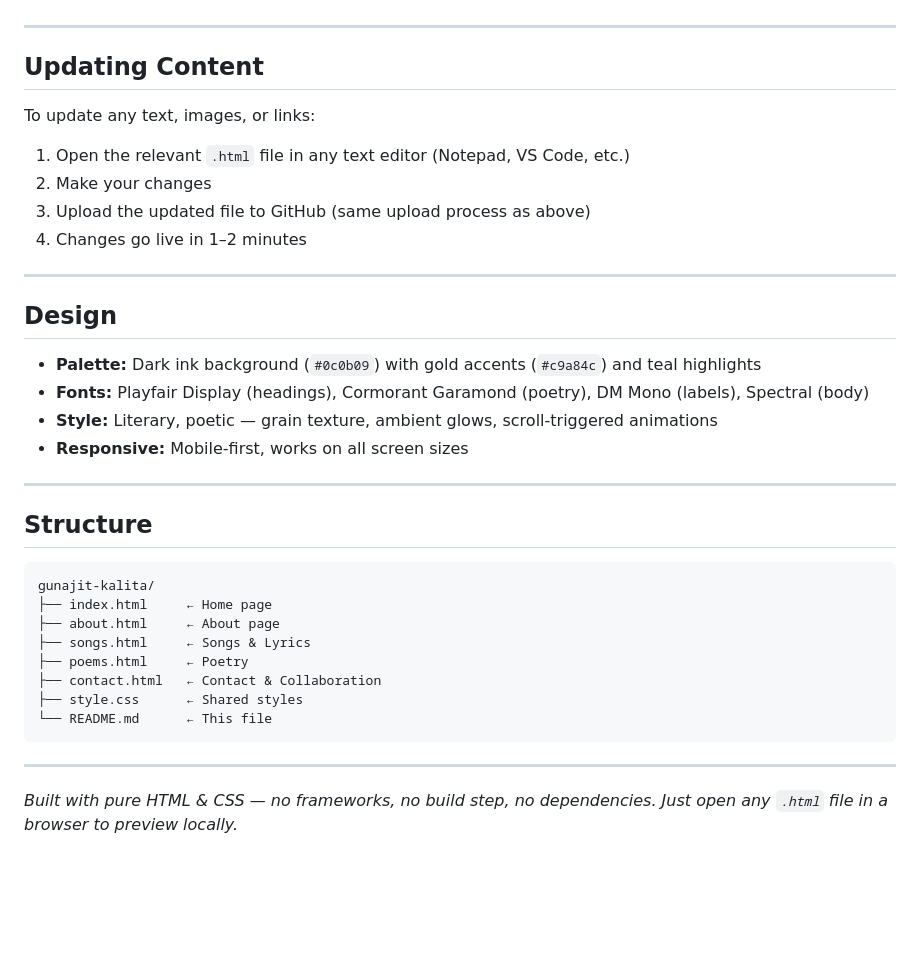
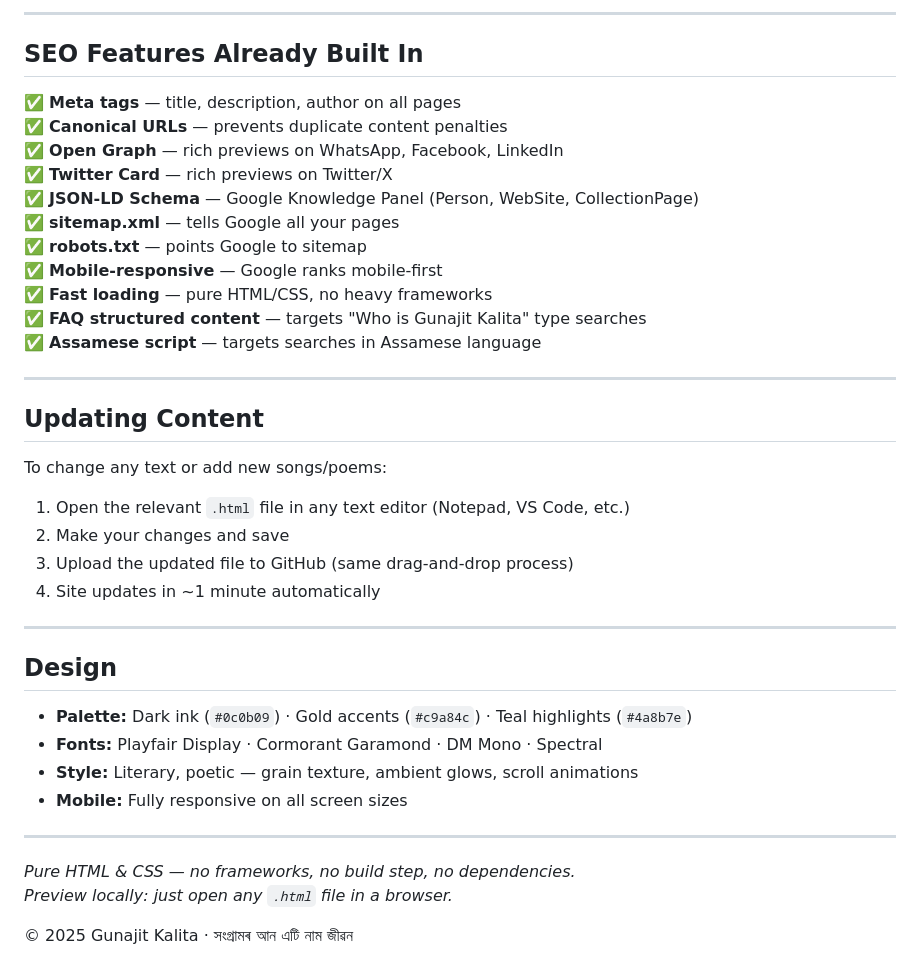
Before and after one commit to himangshuin/gunajit, a Markdown page: README.md, the part around one of its changes. Rendered like a GitHub page; blank space fills up the shorter version.

````diff
--- a/README.md
+++ b/README.md
@@ -73,39 +150,41 @@ If you want a custom domain like `gunajitkalita.com`:
+---
+
+## SEO Features Already Built In
+
+✅ **Meta tags** — title, description, author on all pages
+✅ **Canonical URLs** — prevents duplicate content penalties
+✅ **Open Graph** — rich previews on WhatsApp, Facebook, LinkedIn
+✅ **Twitter Card** — rich previews on Twitter/X
+✅ **JSON-LD Schema** — Google Knowledge Panel (Person, WebSite, CollectionPage)
+✅ **sitemap.xml** — tells Google all your pages
+✅ **robots.txt** — points Google to sitemap
+✅ **Mobile-responsive** — Google ranks mobile-first
+✅ **Fast loading** — pure HTML/CSS, no heavy frameworks
+✅ **FAQ structured content** — targets "Who is Gunajit Kalita" type searches
+✅ **Assamese script** — targets searches in Assamese language
 
 ---
 
 ## Updating Content
 
-To update any text, images, or links:
+To change any text or add new songs/poems:
 1. Open the relevant `.html` file in any text editor (Notepad, VS Code, etc.)
-2. Make your changes
-3. Upload the updated file to GitHub (same upload process as above)
-4. Changes go live in 1–2 minutes
+2. Make your changes and save
+3. Upload the updated file to GitHub (same drag-and-drop process)
+4. Site updates in ~1 minute automatically
 
 ---
 
 ## Design
 
-- **Palette:** Dark ink background (`#0c0b09`) with gold accents (`#c9a84c`) and teal highlights
-- **Fonts:** Playfair Display (headings), Cormorant Garamond (poetry), DM Mono (labels), Spectral (body)
-- **Style:** Literary, poetic — grain texture, ambient glows, scroll-triggered animations
-- **Responsive:** Mobile-first, works on all screen sizes
+- **Palette:** Dark ink (`#0c0b09`) · Gold accents (`#c9a84c`) · Teal highlights (`#4a8b7e`)
+- **Fonts:** Playfair Display · Cormorant Garamond · DM Mono · Spectral
+- **Style:** Literary, poetic — grain texture, ambient glows, scroll animations
+- **Mobile:** Fully responsive on all screen sizes
 
 ---
 
-## Structure
+*Pure HTML & CSS — no frameworks, no build step, no dependencies.*
+*Preview locally: just open any `.html` file in a browser.*
 
-```
-gunajit-kalita/
-├── index.html     ← Home page
-├── about.html     ← About page
-├── songs.html     ← Songs & Lyrics
-├── poems.html     ← Poetry
-├── contact.html   ← Contact & Collaboration
-├── style.css      ← Shared styles
-└── README.md      ← This file
-```
-
----
-
-*Built with pure HTML & CSS — no frameworks, no build step, no dependencies.*
-*Just open any `.html` file in a browser to preview locally.*
+© 2025 Gunajit Kalita · সংগ্রামৰ আন এটি নাম জীৱন
````
Also changed, not shown: other parts of README.md (+115 -38 lines).
